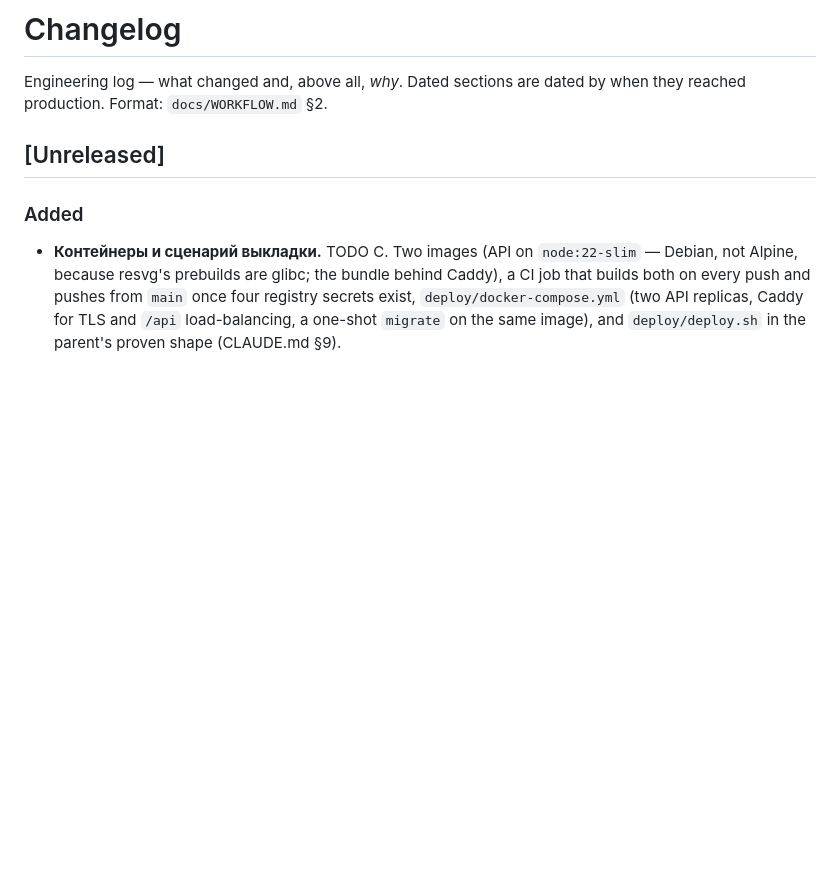
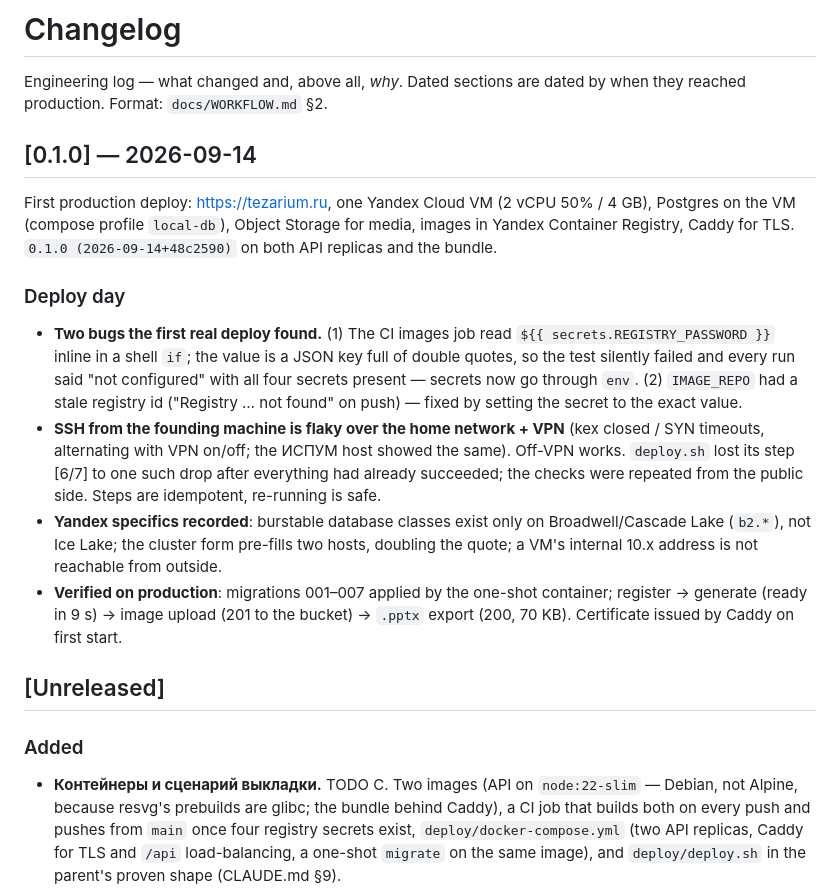
Before and after one commit to daniesmurts/Presentation-Maker, a Markdown page: CHANGELOG.md, the part around the change. Drawn GitHub-style; blank space fills up the shorter version.

Commit message:
chore(release): v0.1.0 — first production deploy to tezarium.ru
Co-Authored-By: Claude Opus 5 <noreply@anthropic.com>

```diff
--- a/CHANGELOG.md
+++ b/CHANGELOG.md
@@ -2,6 +2,34 @@
 
 Engineering log — what changed and, above all, *why*. Dated sections are
 dated by when they reached production. Format: `docs/WORKFLOW.md` §2.
+
+## [0.1.0] — 2026-09-14
+
+First production deploy: https://tezarium.ru, one Yandex Cloud VM (2 vCPU
+50% / 4 GB), Postgres on the VM (compose profile `local-db`), Object
+Storage for media, images in Yandex Container Registry, Caddy for TLS.
+`0.1.0 (2026-09-14+48c2590)` on both API replicas and the bundle.
+
+### Deploy day
+- **Two bugs the first real deploy found.** (1) The CI images job read
+  `${{ secrets.REGISTRY_PASSWORD }}` inline in a shell `if`; the value is
+  a JSON key full of double quotes, so the test silently failed and every
+  run said "not configured" with all four secrets present — secrets now
+  go through `env`. (2) `IMAGE_REPO` had a stale registry id ("Registry
+  … not found" on push) — fixed by setting the secret to the exact value.
+- **SSH from the founding machine is flaky over the home network + VPN**
+  (kex closed / SYN timeouts, alternating with VPN on/off; the ИСПУМ host
+  showed the same). Off-VPN works. `deploy.sh` lost its step [6/7] to one
+  such drop after everything had already succeeded; the checks were
+  repeated from the public side. Steps are idempotent, re-running is safe.
+- **Yandex specifics recorded**: burstable database classes exist only on
+  Broadwell/Cascade Lake (`b2.*`), not Ice Lake; the cluster form
+  pre-fills two hosts, doubling the quote; a VM's internal 10.x address
+  is not reachable from outside.
+- **Verified on production**: migrations 001–007 applied by the one-shot
+  container; register → generate (ready in 9 s) → image upload (201 to
+  the bucket) → `.pptx` export (200, 70 KB). Certificate issued by Caddy
+  on first start.
 
 ## [Unreleased]
 
```
